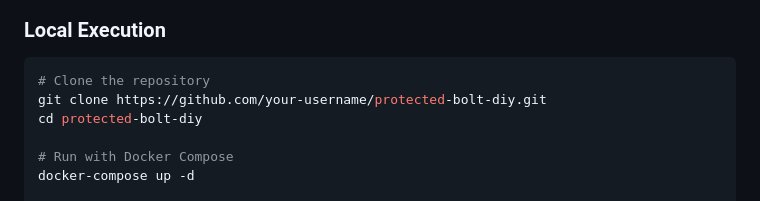
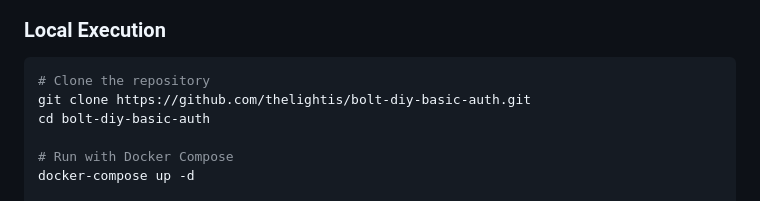
Before and after one commit to thelightis/bolt-diy-basic-auth, a Markdown page: README.md, the part around the change. Drawn GitHub-style.

Commit message:
fix: improve README with github information

````diff
--- a/README.md
+++ b/README.md
@@ -33,8 +33,8 @@ This is a Railway template that configures the bolt.diy application with Nginx b
 
 ```bash
 # Clone the repository
-git clone https://github.com/your-username/protected-bolt-diy.git
-cd protected-bolt-diy
+git clone https://github.com/thelightis/bolt-diy-basic-auth.git
+cd bolt-diy-basic-auth
 
 # Run with Docker Compose
 docker-compose up -d
````
